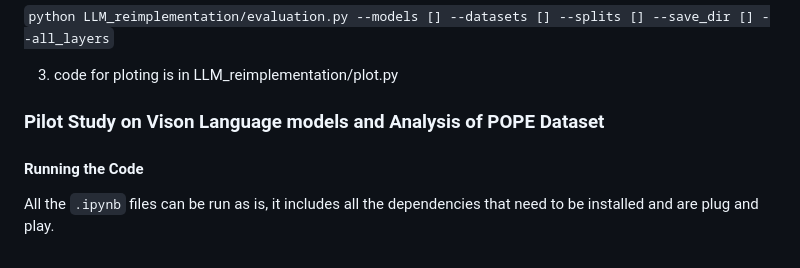
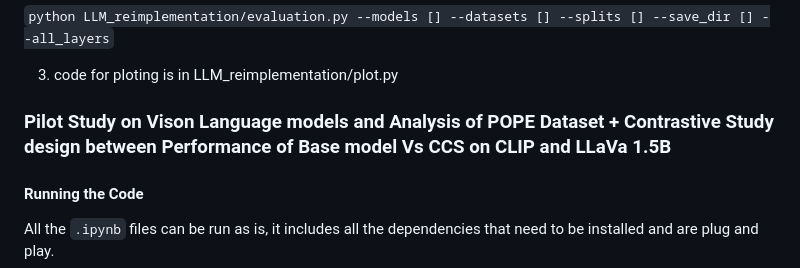
Before and after one commit to ducndh/latent-knowledge-vision-language-model, a Markdown page: README.md, the part around the change. Rendered like a GitHub page.

```diff
--- a/README.md
+++ b/README.md
@@ -36,7 +36,7 @@ Prompt: ['imdb','amazon_polarity','ag_news','dbpedia_14','multi_nli',["glue","qn
 3. code for ploting is in LLM_reimplementation/plot.py
 
 
-### Pilot Study on Vison Language models and Analysis of POPE Dataset
+### Pilot Study on Vison Language models and Analysis of POPE Dataset + Contrastive Study design between Performance of Base model Vs CCS on CLIP and LLaVa 1.5B
 #### Running the Code
 All the `.ipynb` files can be run as is, it includes all the dependencies that need to be installed and are plug and play.
 
```
